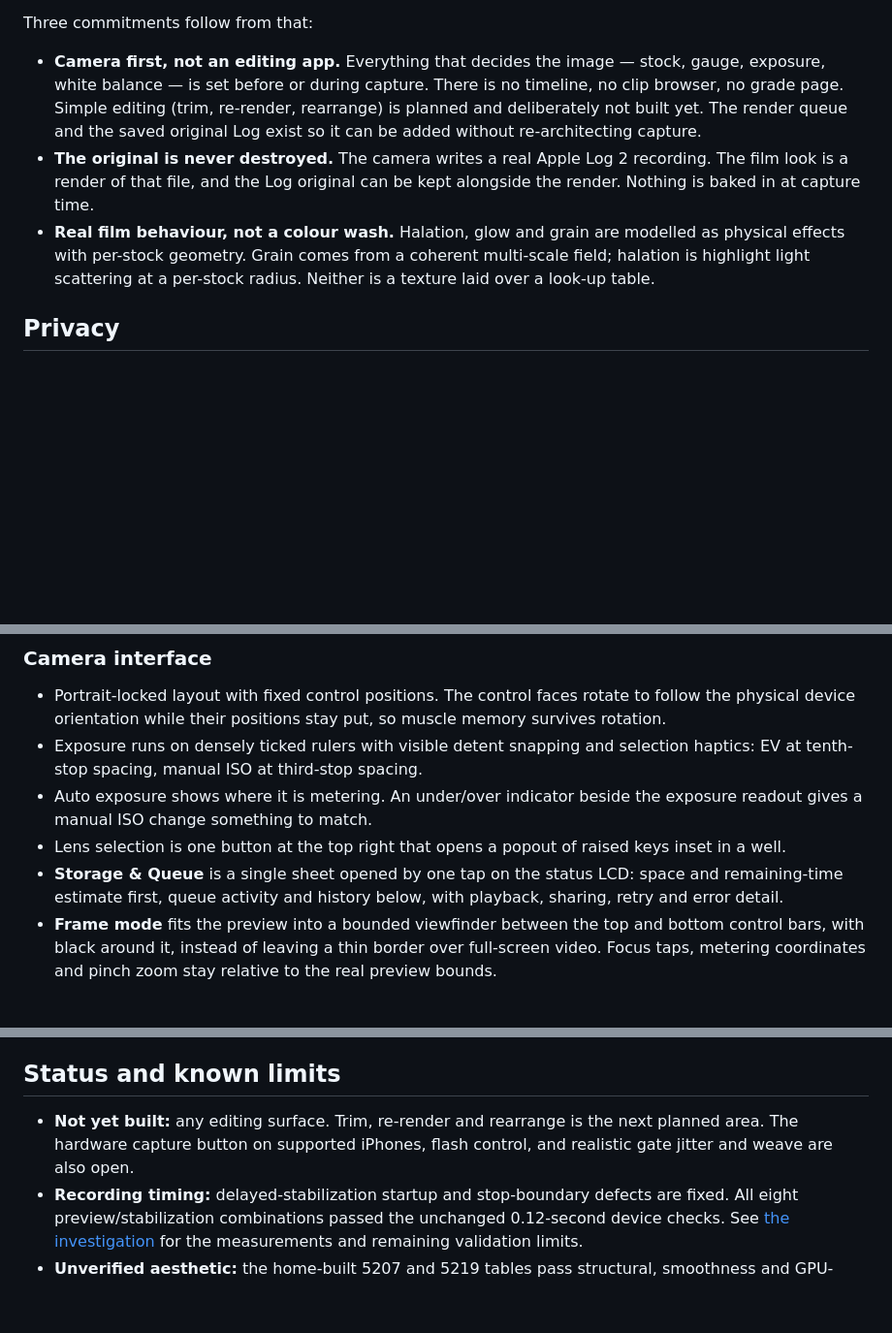
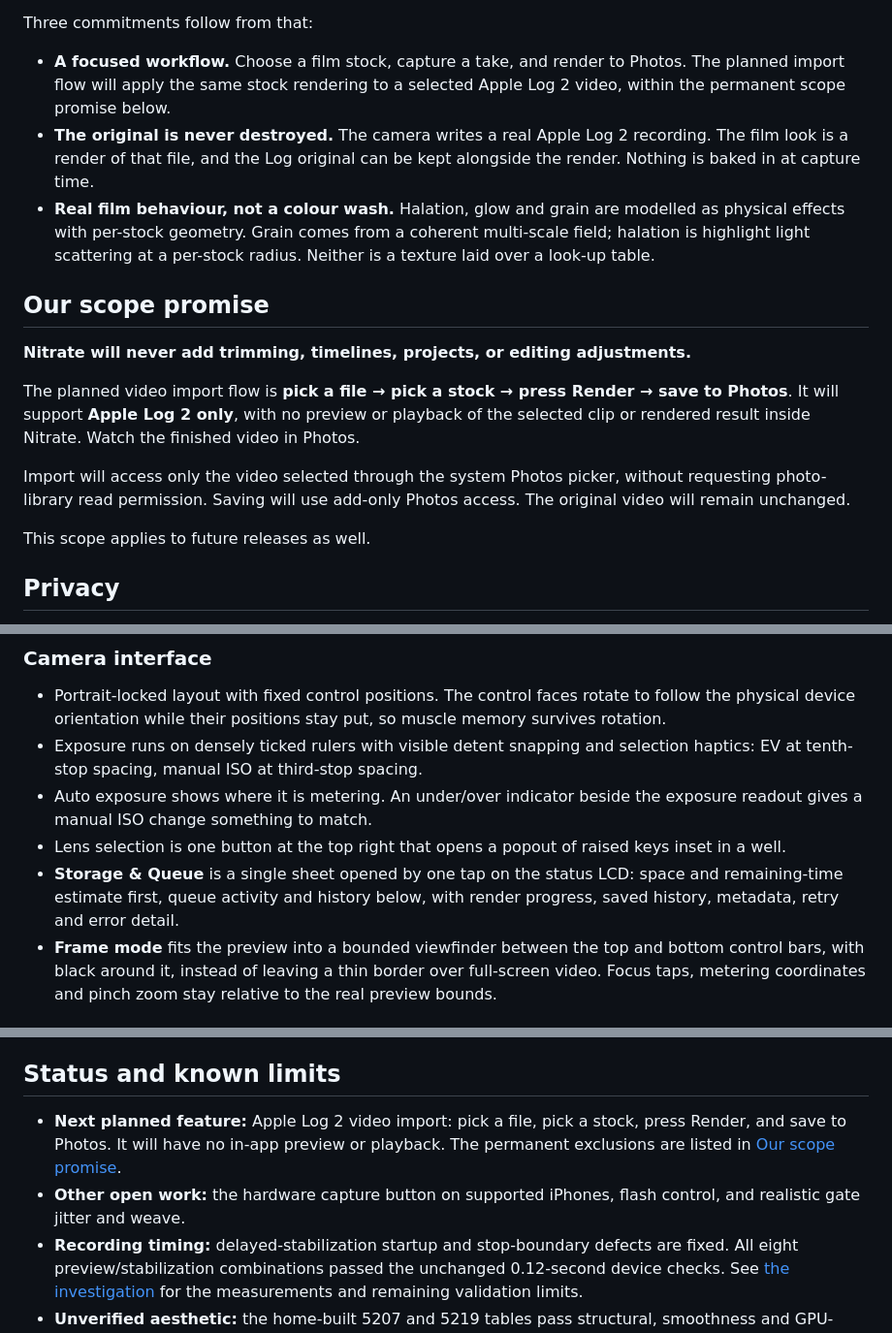
Before and after one commit to johnjazzi/Nitrate, a Markdown page: README.md, 3 parts joined by grey strips. Shown at 97% size. GitHub-like rendering; blank space fills up the shorter version.

Commit message:
Define the permanent scope of Apple Log 2 video import
Promise file selection, stock selection, Render and Photos delivery with no in-app preview/playback, library read permission or editing tools. Remove conflicting plans for trimming and rearranging. The detailed scope and initiative link are saved in the existing ignored BMAD output folder. Documentation assertions and git diff --check pass; no app code changed.

```diff
--- a/README.md
+++ b/README.md
@@ -21,12 +21,9 @@ you no preview of it at all.
 
 Three commitments follow from that:
 
-- **Camera first, not an editing app.** Everything that decides the image —
-  stock, gauge, exposure, white balance — is set before or during capture. There
-  is no timeline, no clip browser, no grade page. Simple editing (trim,
-  re-render, rearrange) is planned and deliberately not built yet. The render
-  queue and the saved original Log exist so it can be added without
-  re-architecting capture.
+- **A focused workflow.** Choose a film stock, capture a take, and render to
+  Photos. The planned import flow will apply the same stock rendering to a
+  selected Apple Log 2 video, within the permanent scope promise below.
 - **The original is never destroyed.** The camera writes a real Apple Log 2
   recording. The film look is a render of that file, and the Log original can be
   kept alongside the render. Nothing is baked in at capture time.
@@ -34,6 +31,21 @@ Three commitments follow from that:
   modelled as physical effects with per-stock geometry. Grain comes from a
   coherent multi-scale field; halation is highlight light scattering at a
   per-stock radius. Neither is a texture laid over a look-up table.
+
+## Our scope promise
+
+**Nitrate will never add trimming, timelines, projects, or editing adjustments.**
+
+The planned video import flow is **pick a file → pick a stock → press Render →
+save to Photos**. It will support **Apple Log 2 only**, with no preview or
+playback of the selected clip or rendered result inside Nitrate. Watch the
+finished video in Photos.
+
+Import will access only the video selected through the system Photos picker,
+without requesting photo-library read permission. Saving will use add-only
+Photos access. The original video will remain unchanged.
+
+This scope applies to future releases as well.
 
 ## Privacy
 
@@ -120,7 +132,7 @@ clip, and re-checks settings against the hardware instead of assuming them.
   keys inset in a well.
 - **Storage & Queue** is a single sheet opened by one tap on the status LCD:
   space and remaining-time estimate first, queue activity and history below,
-  with playback, sharing, retry and error detail.
+  with render progress, saved history, metadata, retry and error detail.
 - **Frame mode** fits the preview into a bounded viewfinder between the top and
   bottom control bars, with black around it, instead of leaving a thin border
   over full-screen video. Focus taps, metering coordinates and pinch zoom stay
@@ -409,9 +421,11 @@ launch splash renders them through `AppVersion` (`App/AppIdentity.swift`).
 
 ## Status and known limits
 
-- **Not yet built:** any editing surface. Trim, re-render and rearrange is the
-  next planned area. The hardware capture button on supported iPhones, flash
-  control, and realistic gate jitter and weave are also open.
+- **Next planned feature:** Apple Log 2 video import: pick a file, pick a stock,
+  press Render, and save to Photos. It will have no in-app preview or playback.
+  The permanent exclusions are listed in [Our scope promise](#our-scope-promise).
+- **Other open work:** the hardware capture button on supported iPhones, flash
+  control, and realistic gate jitter and weave.
 - **Recording timing:** delayed-stabilization startup and stop-boundary defects
   are fixed. All eight preview/stabilization combinations passed the unchanged
   0.12-second device checks. See [the investigation](docs/recording-av-timing.md)
```
